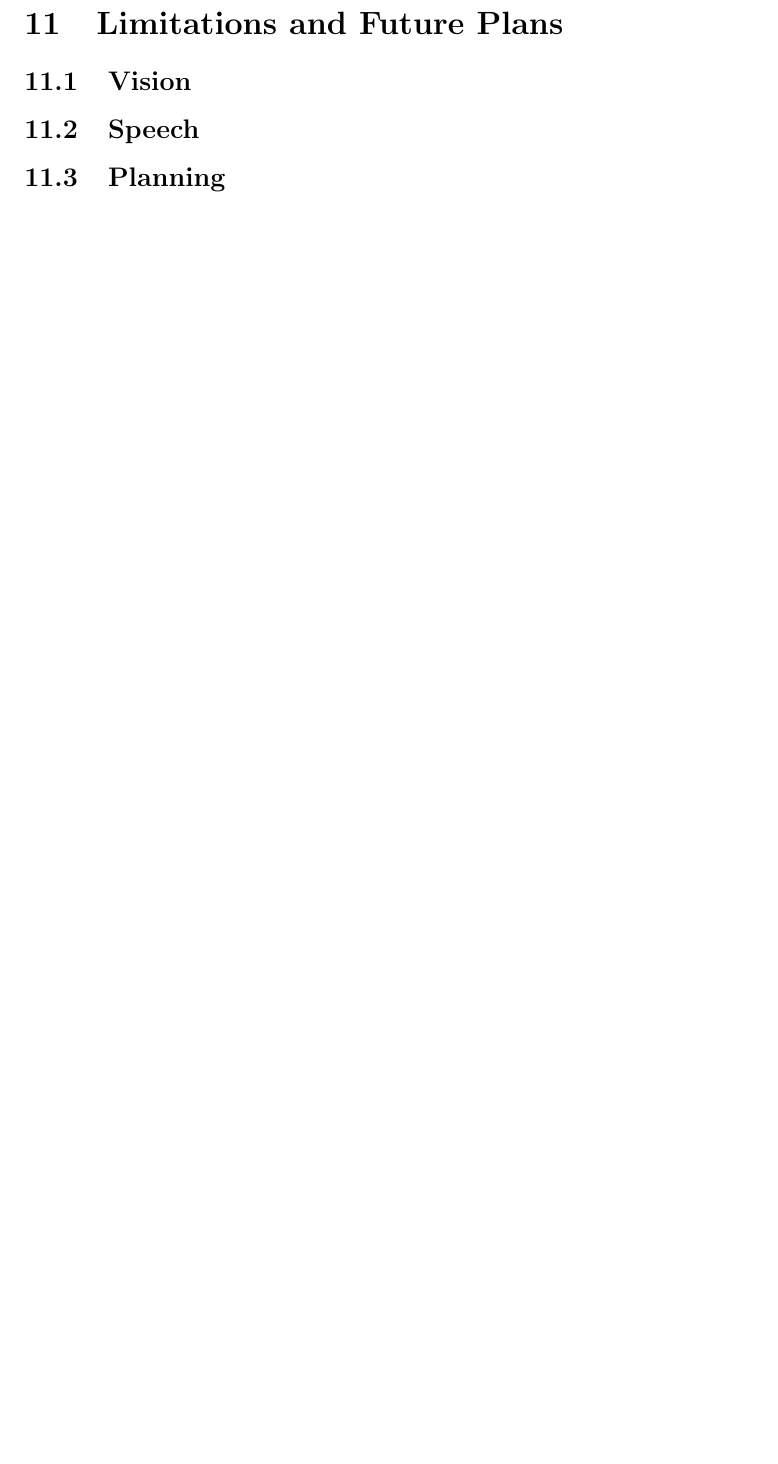
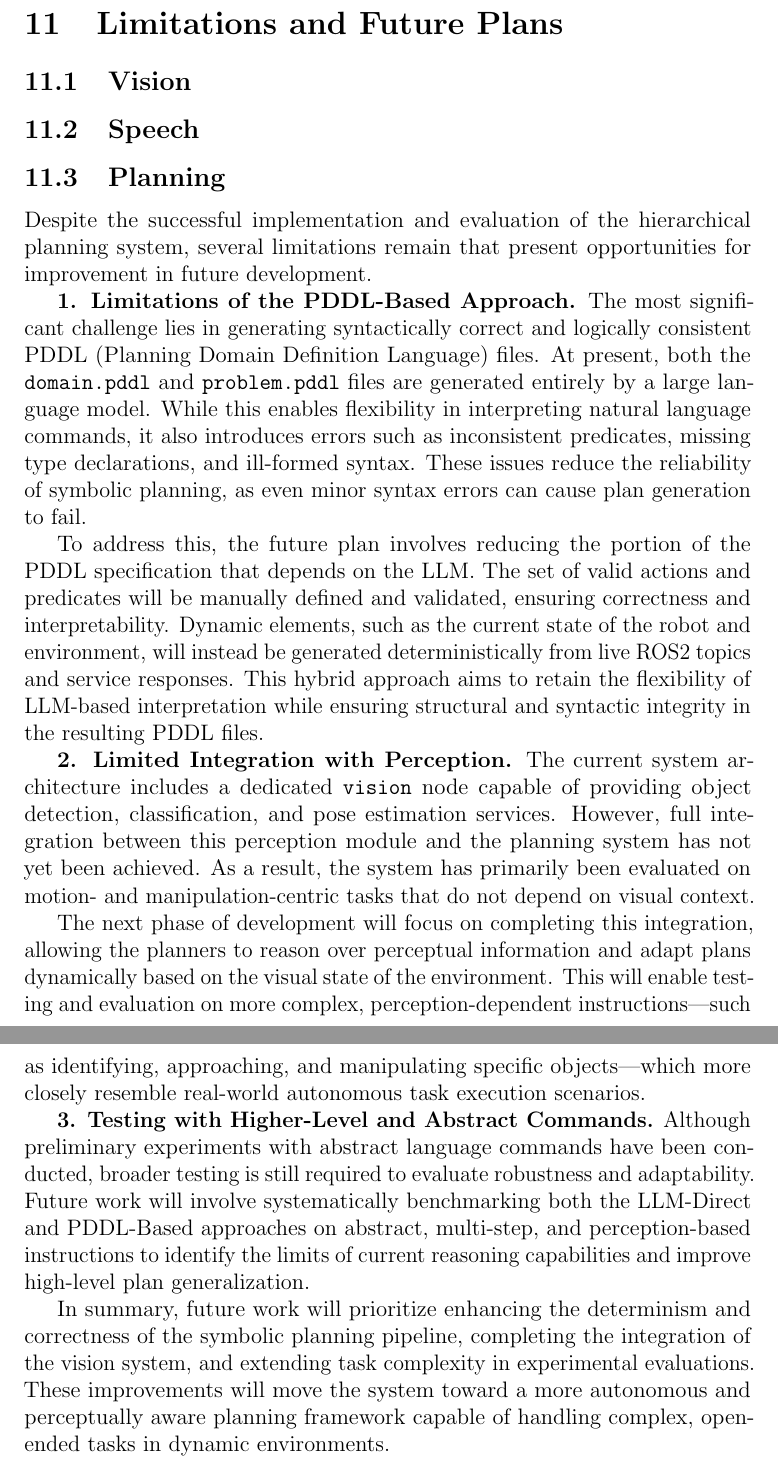
Before and after one commit to Final-Project-ROS2/final-project-deliverables, a LaTeX paper (Major_project_proposal.tex): part of page 60 of 66 before the commit and two parts of pages 60 and 61 of 67 after it, the two joined at a grey line, cut so that both start at the same text, the shorter picture padded with empty space. Compiled offline with pdfLaTeX.

Commit message:
feat: complete planning final report

```diff
--- a/Major_project_proposal.tex
+++ b/Major_project_proposal.tex
@@ -905,6 +905,23 @@ Overall, the evaluation demonstrates that both approaches achieve high task comp
 \subsection{Speech}
 
 \subsection{Planning}
+Despite the successful implementation and evaluation of the hierarchical planning system, several limitations remain that present opportunities for improvement in future development.
+
+\textbf{1. Limitations of the PDDL-Based Approach.}
+The most significant challenge lies in generating syntactically correct and logically consistent PDDL (Planning Domain Definition Language) files. At present, both the \texttt{domain.pddl} and \texttt{problem.pddl} files are generated entirely by a large language model. While this enables flexibility in interpreting natural language commands, it also introduces errors such as inconsistent predicates, missing type declarations, and ill-formed syntax. These issues reduce the reliability of symbolic planning, as even minor syntax errors can cause plan generation to fail.
+
+To address this, the future plan involves reducing the portion of the PDDL specification that depends on the LLM. The set of valid actions and predicates will be manually defined and validated, ensuring correctness and interpretability. Dynamic elements, such as the current state of the robot and environment, will instead be generated deterministically from live ROS2 topics and service responses. This hybrid approach aims to retain the flexibility of LLM-based interpretation while ensuring structural and syntactic integrity in the resulting PDDL files.
+
+\textbf{2. Limited Integration with Perception.}
+The current system architecture includes a dedicated \texttt{vision} node capable of providing object detection, classification, and pose estimation services. However, full integration between this perception module and the planning system has not yet been achieved. As a result, the system has primarily been evaluated on motion- and manipulation-centric tasks that do not depend on visual context.
+
+The next phase of development will focus on completing this integration, allowing the planners to reason over perceptual information and adapt plans dynamically based on the visual state of the environment. This will enable testing and evaluation on more complex, perception-dependent instructions—such as identifying, approaching, and manipulating specific objects—which more closely resemble real-world autonomous task execution scenarios.
+
+\textbf{3. Testing with Higher-Level and Abstract Commands.}
+Although preliminary experiments with abstract language commands have been conducted, broader testing is still required to evaluate robustness and adaptability. Future work will involve systematically benchmarking both the LLM-Direct and PDDL-Based approaches on abstract, multi-step, and perception-based instructions to identify the limits of current reasoning capabilities and improve high-level plan generalization.
+
+In summary, future work will prioritize enhancing the determinism and correctness of the symbolic planning pipeline, completing the integration of the vision system, and extending task complexity in experimental evaluations. These improvements will move the system toward a more autonomous and perceptually aware planning framework capable of handling complex, open-ended tasks in dynamic environments.
+
 
 \newpage
 \bibliographystyle{IEEEtran}
```
